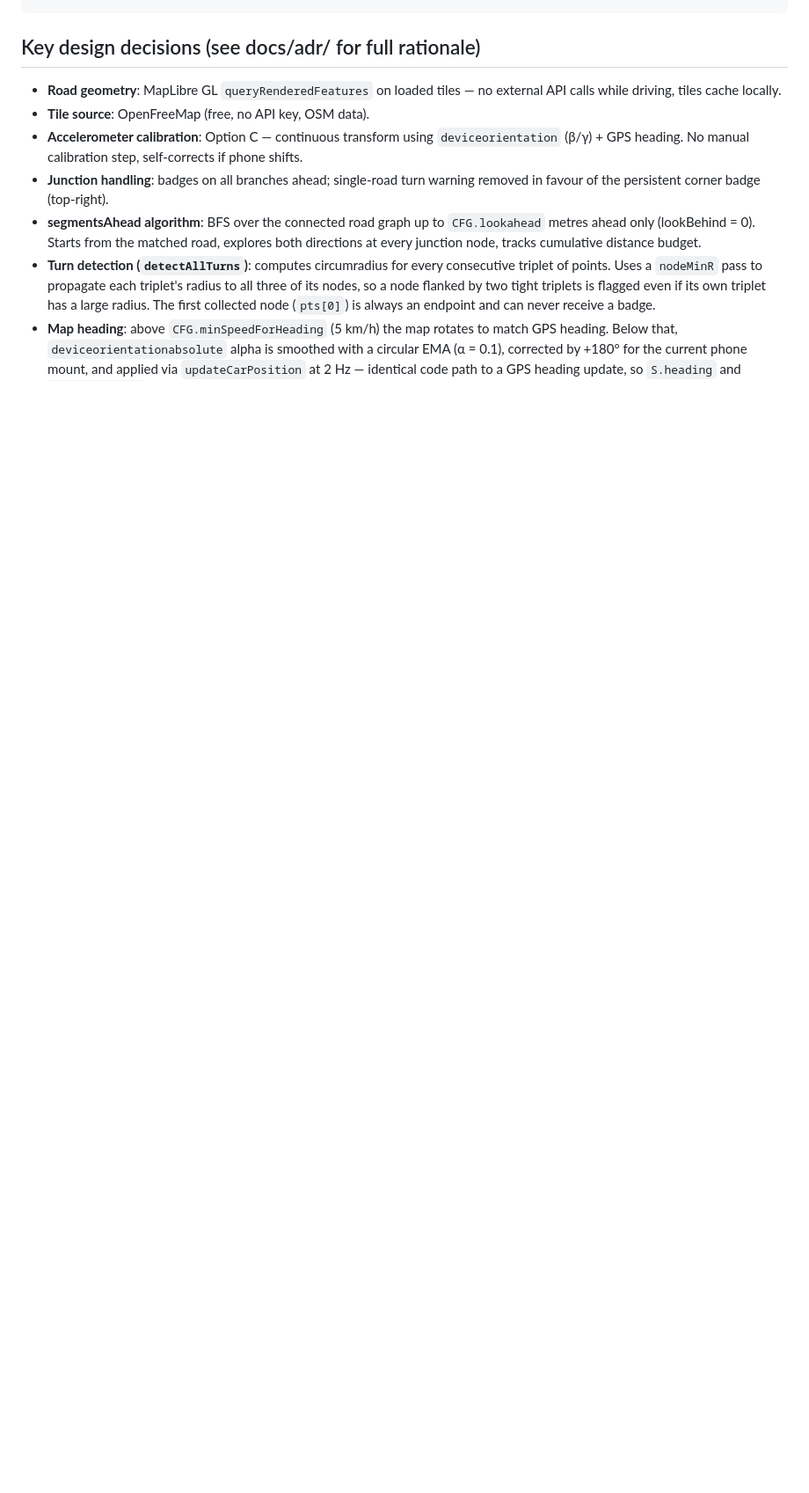
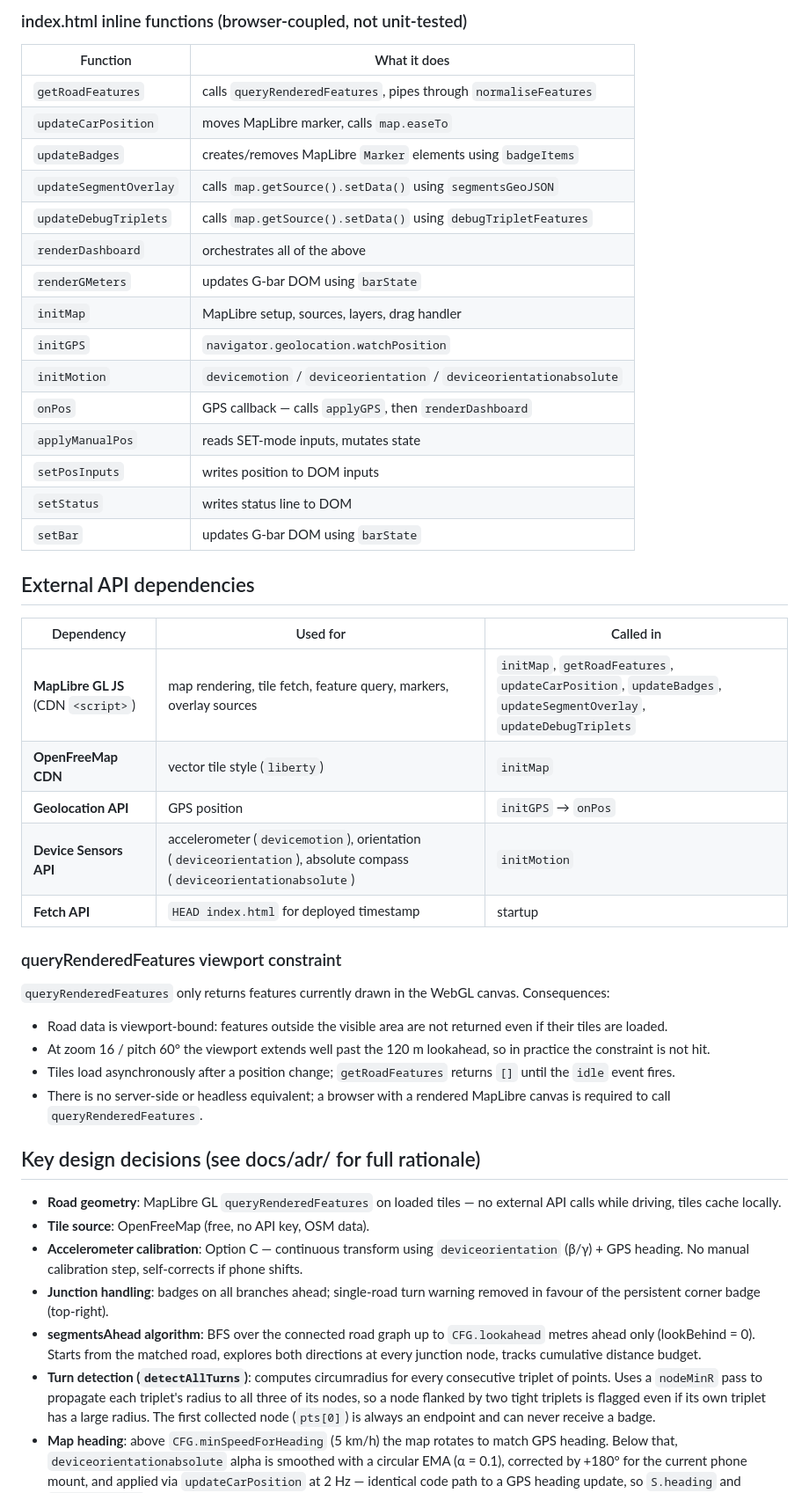
Before and after one commit to krosk/road-limit, a Markdown page: CLAUDE.md, the part around one of its changes. Shown at 88% size. Rendered like a GitHub page; blank space fills up the shorter version.

```diff
--- a/CLAUDE.md
+++ b/CLAUDE.md
@@ -39,3 +74,45 @@ docs/adr/               architecture decision records
+### index.html inline functions (browser-coupled, not unit-tested)
+
+| Function | What it does |
+|----------|-------------|
+| `getRoadFeatures` | calls `queryRenderedFeatures`, pipes through `normaliseFeatures` |
+| `updateCarPosition` | moves MapLibre marker, calls `map.easeTo` |
+| `updateBadges` | creates/removes MapLibre `Marker` elements using `badgeItems` |
+| `updateSegmentOverlay` | calls `map.getSource().setData()` using `segmentsGeoJSON` |
+| `updateDebugTriplets` | calls `map.getSource().setData()` using `debugTripletFeatures` |
+| `renderDashboard` | orchestrates all of the above |
+| `renderGMeters` | updates G-bar DOM using `barState` |
+| `initMap` | MapLibre setup, sources, layers, drag handler |
+| `initGPS` | `navigator.geolocation.watchPosition` |
+| `initMotion` | `devicemotion` / `deviceorientation` / `deviceorientationabsolute` |
+| `onPos` | GPS callback — calls `applyGPS`, then `renderDashboard` |
+| `applyManualPos` | reads SET-mode inputs, mutates state |
+| `setPosInputs` | writes position to DOM inputs |
+| `setStatus` | writes status line to DOM |
+| `setBar` | updates G-bar DOM using `barState` |
+
+## External API dependencies
+
+| Dependency | Used for | Called in |
+|-----------|---------|-----------|
+| **MapLibre GL JS** (CDN `<script>`) | map rendering, tile fetch, feature query, markers, overlay sources | `initMap`, `getRoadFeatures`, `updateCarPosition`, `updateBadges`, `updateSegmentOverlay`, `updateDebugTriplets` |
+| **OpenFreeMap CDN** | vector tile style (`liberty`) | `initMap` |
+| **Geolocation API** | GPS position | `initGPS` → `onPos` |
+| **Device Sensors API** | accelerometer (`devicemotion`), orientation (`deviceorientation`), absolute compass (`deviceorientationabsolute`) | `initMotion` |
+| **Fetch API** | `HEAD index.html` for deployed timestamp | startup |
+
+### queryRenderedFeatures viewport constraint
+
+`queryRenderedFeatures` only returns features currently drawn in the
+WebGL canvas. Consequences:
+- Road data is viewport-bound: features outside the visible area are not
+  returned even if their tiles are loaded.
+- At zoom 16 / pitch 60° the viewport extends well past the 120 m
+  lookahead, so in practice the constraint is not hit.
+- Tiles load asynchronously after a position change; `getRoadFeatures`
+  returns `[]` until the `idle` event fires.
+- There is no server-side or headless equivalent; a browser with a
+  rendered MapLibre canvas is required to call `queryRenderedFeatures`.
 
 ## Key design decisions (see docs/adr/ for full rationale)
 
```
Also changed, not shown: other parts of CLAUDE.md (+78 -13 lines).
